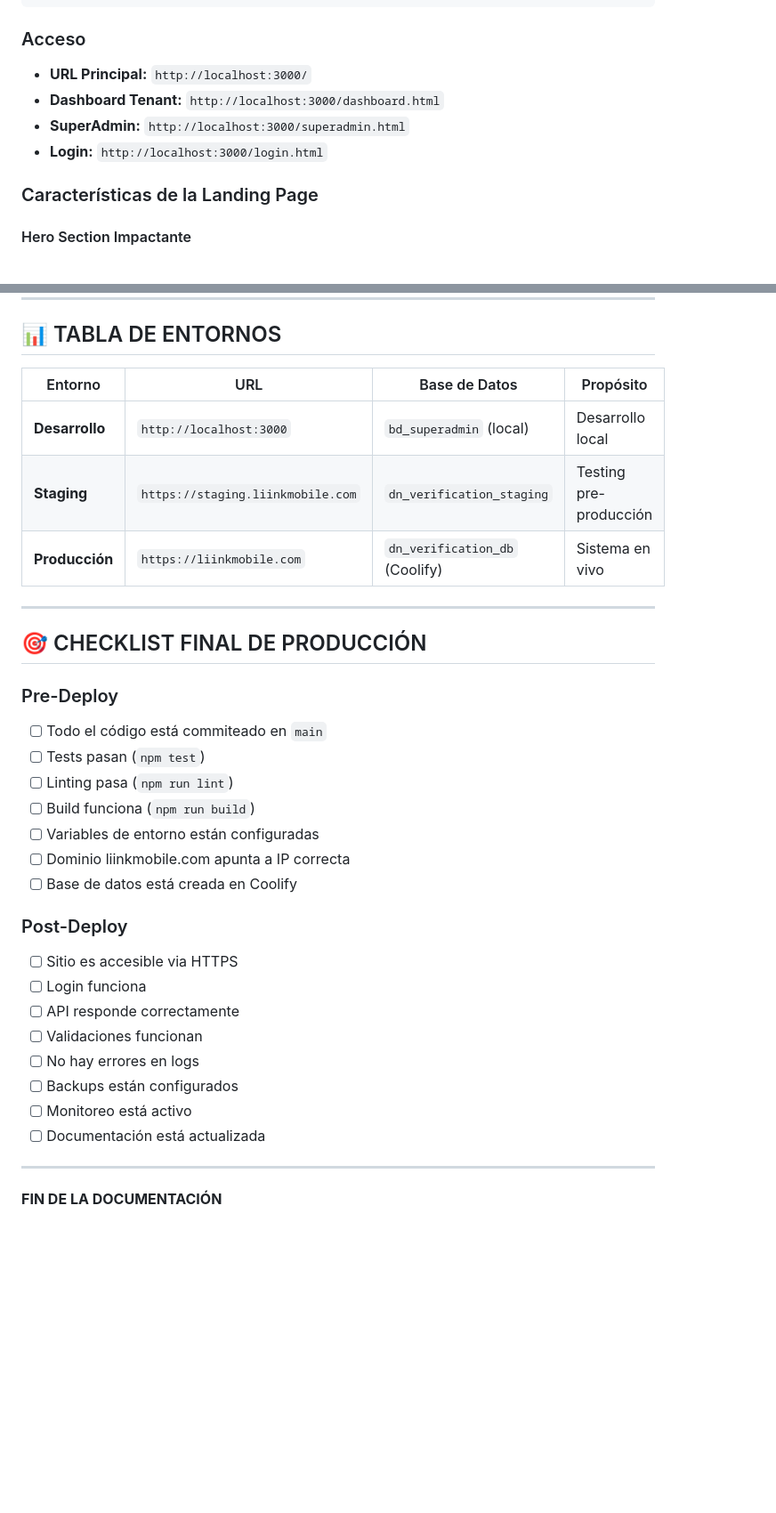
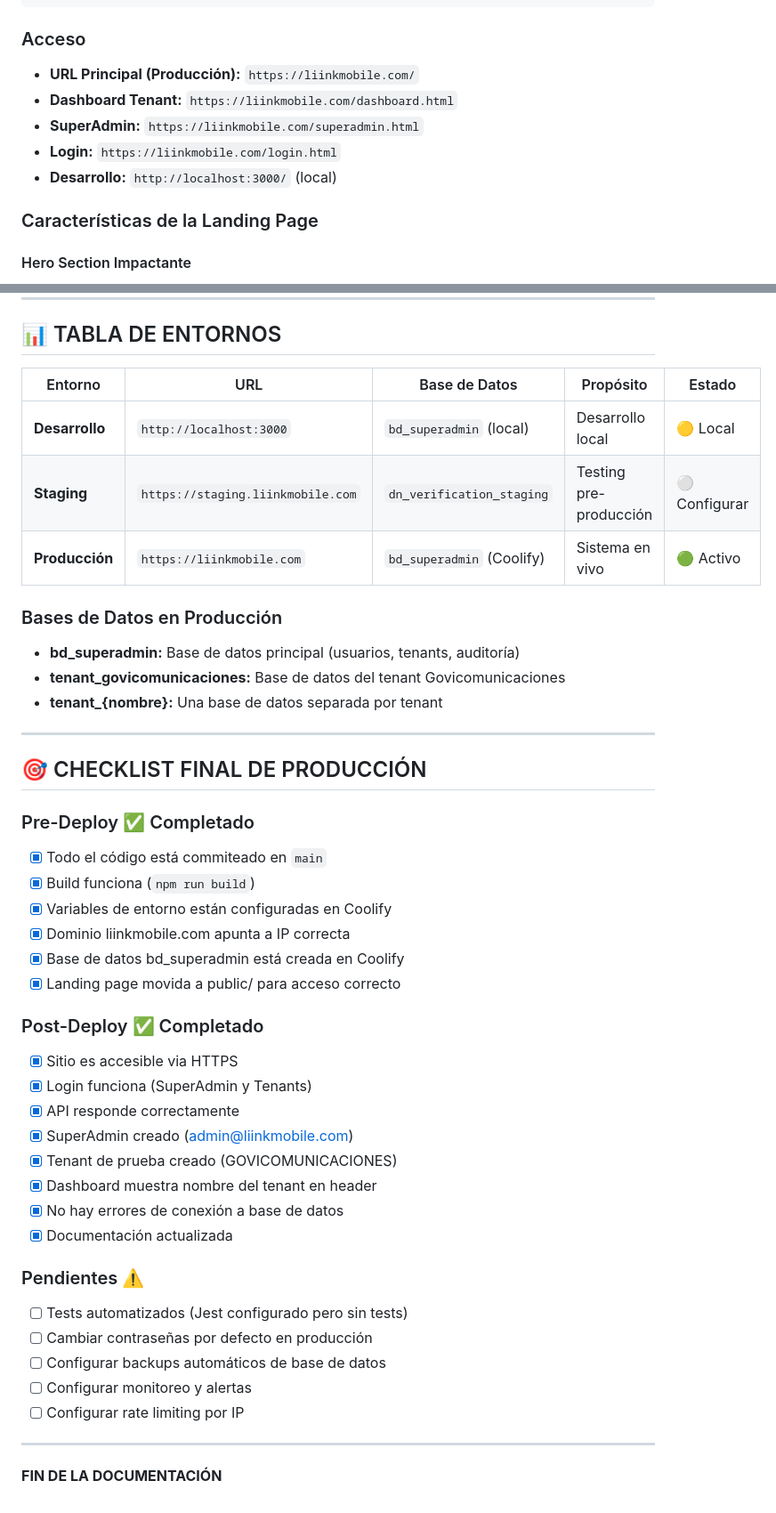
Before and after one commit to jorandcas/liinkmobile.com, a Markdown page: .contenido_sistema.md, 2 parts joined by grey strips. Shown at 89% size. GitHub-like rendering; blank space fills up the shorter version.

Commit message:
docs: update system documentation with production status
- Add production credentials section (SuperAdmin and example tenant)
- Update URLs to production domain (https://liinkmobile.com)
- Update version to 2.1.0 (Production in liinkmobile.com)
- Add v2.1.0 changelog with recent improvements:
  - Dashboard personalized with tenant name in header
  - Onboarding improved (no mandatory password change for tenants)
  - Simplified UI (removed 'Sistema Multitenant' from login footer)
  - JWT now includes tenant name
- Update environments table with production status
- Update production checklist with completed items
- Add production databases information

````diff
--- a/.contenido_sistema.md
+++ b/.contenido_sistema.md
@@ -1187,10 +1187,11 @@ page/
 ```
 
 ### Acceso
-- **URL Principal:** `http://localhost:3000/`
-- **Dashboard Tenant:** `http://localhost:3000/dashboard.html`
-- **SuperAdmin:** `http://localhost:3000/superadmin.html`
-- **Login:** `http://localhost:3000/login.html`
+- **URL Principal (Producción):** `https://liinkmobile.com/`
+- **Dashboard Tenant:** `https://liinkmobile.com/dashboard.html`
+- **SuperAdmin:** `https://liinkmobile.com/superadmin.html`
+- **Login:** `https://liinkmobile.com/login.html`
+- **Desarrollo:** `http://localhost:3000/` (local)
 
 ### Características de la Landing Page
 
@@ -1768,34 +1802,45 @@ git push origin main
 
 ## 📊 TABLA DE ENTORNOS
 
-| Entorno | URL | Base de Datos | Propósito |
-|---------|-----|---------------|-----------|
-| **Desarrollo** | `http://localhost:3000` | `bd_superadmin` (local) | Desarrollo local |
-| **Staging** | `https://staging.liinkmobile.com` | `dn_verification_staging` | Testing pre-producción |
-| **Producción** | `https://liinkmobile.com` | `dn_verification_db` (Coolify) | Sistema en vivo |
+| Entorno | URL | Base de Datos | Propósito | Estado |
+|---------|-----|---------------|-----------|--------|
+| **Desarrollo** | `http://localhost:3000` | `bd_superadmin` (local) | Desarrollo local | 🟡 Local |
+| **Staging** | `https://staging.liinkmobile.com` | `dn_verification_staging` | Testing pre-producción | ⚪ Configurar |
+| **Producción** | `https://liinkmobile.com` | `bd_superadmin` (Coolify) | Sistema en vivo | 🟢 Activo |
+
+### Bases de Datos en Producción
+- **bd_superadmin:** Base de datos principal (usuarios, tenants, auditoría)
+- **tenant_govicomunicaciones:** Base de datos del tenant Govicomunicaciones
+- **tenant_{nombre}:** Una base de datos separada por tenant
 
 ---
 
 ## 🎯 CHECKLIST FINAL DE PRODUCCIÓN
 
-### Pre-Deploy
-- [ ] Todo el código está commiteado en `main`
-- [ ] Tests pasan (`npm test`)
-- [ ] Linting pasa (`npm run lint`)
-- [ ] Build funciona (`npm run build`)
-- [ ] Variables de entorno están configuradas
-- [ ] Dominio liinkmobile.com apunta a IP correcta
-- [ ] Base de datos está creada en Coolify
-
-### Post-Deploy
-- [ ] Sitio es accesible via HTTPS
-- [ ] Login funciona
-- [ ] API responde correctamente
-- [ ] Validaciones funcionan
-- [ ] No hay errores en logs
-- [ ] Backups están configurados
-- [ ] Monitoreo está activo
-- [ ] Documentación está actualizada
+### Pre-Deploy ✅ Completado
+- [x] Todo el código está commiteado en `main`
+- [x] Build funciona (`npm run build`)
+- [x] Variables de entorno están configuradas en Coolify
+- [x] Dominio liinkmobile.com apunta a IP correcta
+- [x] Base de datos bd_superadmin está creada en Coolify
+- [x] Landing page movida a public/ para acceso correcto
+
+### Post-Deploy ✅ Completado
+- [x] Sitio es accesible via HTTPS
+- [x] Login funciona (SuperAdmin y Tenants)
+- [x] API responde correctamente
+- [x] SuperAdmin creado (admin@liinkmobile.com)
+- [x] Tenant de prueba creado (GOVICOMUNICACIONES)
+- [x] Dashboard muestra nombre del tenant en header
+- [x] No hay errores de conexión a base de datos
+- [x] Documentación actualizada
+
+### Pendientes ⚠️
+- [ ] Tests automatizados (Jest configurado pero sin tests)
+- [ ] Cambiar contraseñas por defecto en producción
+- [ ] Configurar backups automáticos de base de datos
+- [ ] Configurar monitoreo y alertas
+- [ ] Configurar rate limiting por IP
 
 ---
 
````
Also changed, not shown: other parts of .contenido_sistema.md (+37 -4 lines).
